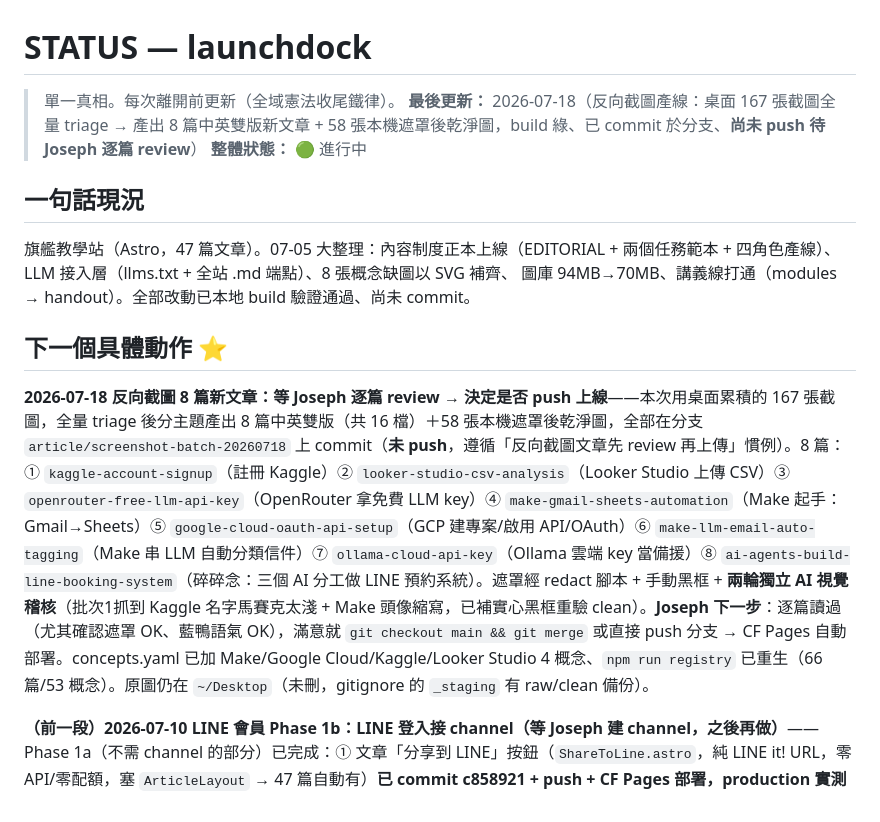
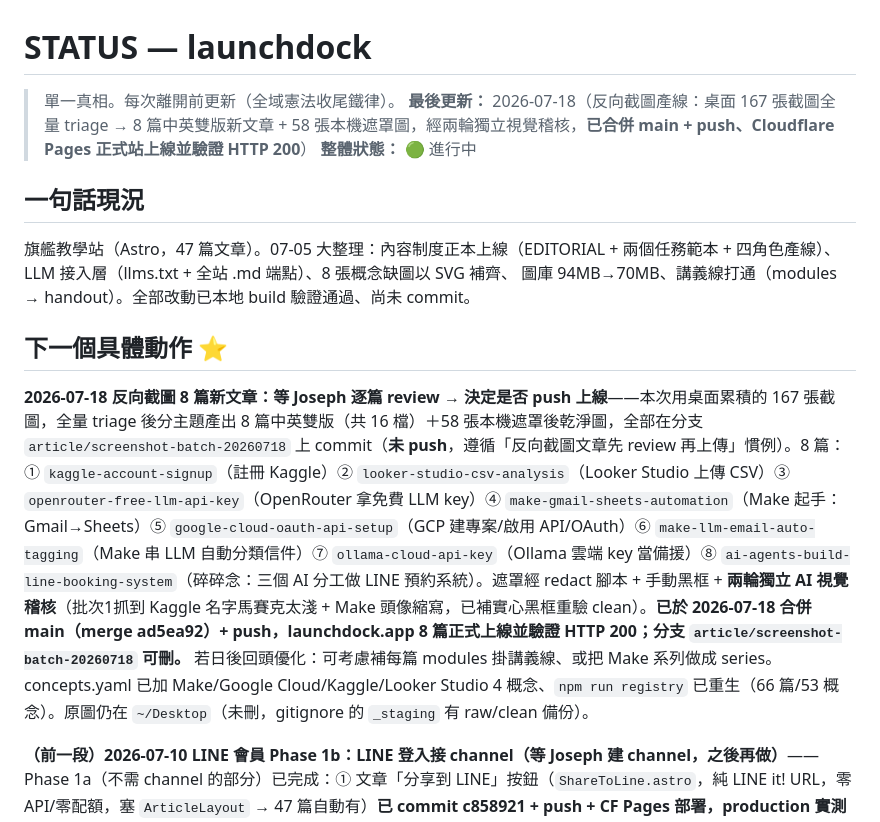
Before and after one commit to 589411/launchdock, a Markdown page: STATUS.md, the part around the change. Rendered like a GitHub page.

Commit message:
docs(STATUS): 反向截圖 8 篇已合併 main + 正式站上線驗證通過

```diff
--- a/STATUS.md
+++ b/STATUS.md
@@ -1,7 +1,7 @@
 # STATUS — launchdock
 
 > 單一真相。每次離開前更新（全域憲法收尾鐵律）。
-**最後更新：** 2026-07-18（反向截圖產線：桌面 167 張截圖全量 triage → 產出 8 篇中英雙版新文章 + 58 張本機遮罩後乾淨圖，build 綠、已 commit 於分支、**尚未 push 待 Joseph 逐篇 review**）
+**最後更新：** 2026-07-18（反向截圖產線：桌面 167 張截圖全量 triage → 8 篇中英雙版新文章 + 58 張本機遮罩圖，經兩輪獨立視覺稽核，**已合併 main + push、Cloudflare Pages 正式站上線並驗證 HTTP 200**）
 **整體狀態：** 🟢 進行中
 
 ## 一句話現況
@@ -10,7 +10,7 @@
 圖庫 94MB→70MB、講義線打通（modules → handout）。全部改動已本地 build 驗證通過、尚未 commit。
 
 ## 下一個具體動作 ⭐
-**2026-07-18 反向截圖 8 篇新文章：等 Joseph 逐篇 review → 決定是否 push 上線**——本次用桌面累積的 167 張截圖，全量 triage 後分主題產出 8 篇中英雙版（共 16 檔）＋58 張本機遮罩後乾淨圖，全部在分支 `article/screenshot-batch-20260718` 上 commit（**未 push**，遵循「反向截圖文章先 review 再上傳」慣例）。8 篇：① `kaggle-account-signup`（註冊 Kaggle）② `looker-studio-csv-analysis`（Looker Studio 上傳 CSV）③ `openrouter-free-llm-api-key`（OpenRouter 拿免費 LLM key）④ `make-gmail-sheets-automation`（Make 起手：Gmail→Sheets）⑤ `google-cloud-oauth-api-setup`（GCP 建專案/啟用 API/OAuth）⑥ `make-llm-email-auto-tagging`（Make 串 LLM 自動分類信件）⑦ `ollama-cloud-api-key`（Ollama 雲端 key 當備援）⑧ `ai-agents-build-line-booking-system`（碎碎念：三個 AI 分工做 LINE 預約系統）。遮罩經 redact 腳本 + 手動黑框 + **兩輪獨立 AI 視覺稽核**（批次1抓到 Kaggle 名字馬賽克太淺 + Make 頭像縮寫，已補實心黑框重驗 clean）。**Joseph 下一步**：逐篇讀過（尤其確認遮罩 OK、藍鴨語氣 OK），滿意就 `git checkout main && git merge` 或直接 push 分支 → CF Pages 自動部署。concepts.yaml 已加 Make/Google Cloud/Kaggle/Looker Studio 4 概念、`npm run registry` 已重生（66 篇/53 概念）。原圖仍在 `~/Desktop`（未刪，gitignore 的 `_staging` 有 raw/clean 備份）。
+**2026-07-18 反向截圖 8 篇新文章：等 Joseph 逐篇 review → 決定是否 push 上線**——本次用桌面累積的 167 張截圖，全量 triage 後分主題產出 8 篇中英雙版（共 16 檔）＋58 張本機遮罩後乾淨圖，全部在分支 `article/screenshot-batch-20260718` 上 commit（**未 push**，遵循「反向截圖文章先 review 再上傳」慣例）。8 篇：① `kaggle-account-signup`（註冊 Kaggle）② `looker-studio-csv-analysis`（Looker Studio 上傳 CSV）③ `openrouter-free-llm-api-key`（OpenRouter 拿免費 LLM key）④ `make-gmail-sheets-automation`（Make 起手：Gmail→Sheets）⑤ `google-cloud-oauth-api-setup`（GCP 建專案/啟用 API/OAuth）⑥ `make-llm-email-auto-tagging`（Make 串 LLM 自動分類信件）⑦ `ollama-cloud-api-key`（Ollama 雲端 key 當備援）⑧ `ai-agents-build-line-booking-system`（碎碎念：三個 AI 分工做 LINE 預約系統）。遮罩經 redact 腳本 + 手動黑框 + **兩輪獨立 AI 視覺稽核**（批次1抓到 Kaggle 名字馬賽克太淺 + Make 頭像縮寫，已補實心黑框重驗 clean）。**已於 2026-07-18 合併 main（merge ad5ea92）+ push，launchdock.app 8 篇正式上線並驗證 HTTP 200；分支 `article/screenshot-batch-20260718` 可刪。** 若日後回頭優化：可考慮補每篇 modules 掛講義線、或把 Make 系列做成 series。concepts.yaml 已加 Make/Google Cloud/Kaggle/Looker Studio 4 概念、`npm run registry` 已重生（66 篇/53 概念）。原圖仍在 `~/Desktop`（未刪，gitignore 的 `_staging` 有 raw/clean 備份）。
 
 **（前一段）2026-07-10 LINE 會員 Phase 1b：LINE 登入接 channel（等 Joseph 建 channel，之後再做）**——Phase 1a（不需 channel 的部分）已完成：① 文章「分享到 LINE」按鈕（`ShareToLine.astro`，純 LINE it! URL，零 API/零配額，塞 `ArticleLayout` → 47 篇自動有）**已 commit c858921 + push + CF Pages 部署，production 實測確認上線**；② migration 008（`member_profiles.email` 改可空 + `handle_new_user` 容忍 LINE 無 email 用戶）**已寫、尚未套 production**（跟 cpc_* 共用庫，套庫待 Joseph gate）。**下一步（需 Joseph）**：① 決定 LINE Login channel 掛哪個帳號（要跟未來 OA 同 provider）→ 建 channel 拿 Channel ID/Secret；② Supabase Dashboard 開 Custom OIDC `custom:line`（issuer access.line.me、email_optional）；③ 套 migration 008；④ 前端 AuthButton/EventCard/AuthProvider/AdminGuard 四處加「用 LINE 登入」（Google 並存）；⑤ 瀏覽器實測登入→建 profile→報名。Phase 2（OA webhook 自動回覆課程，避開 200 push/月 上限）見 BACKLOG。
 
```
